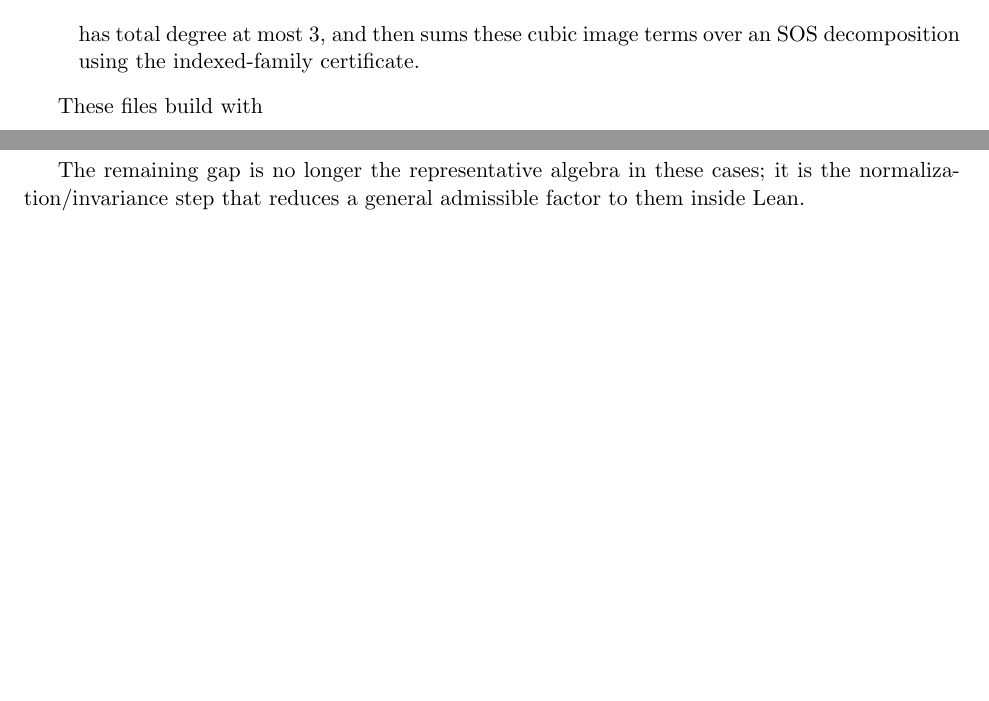
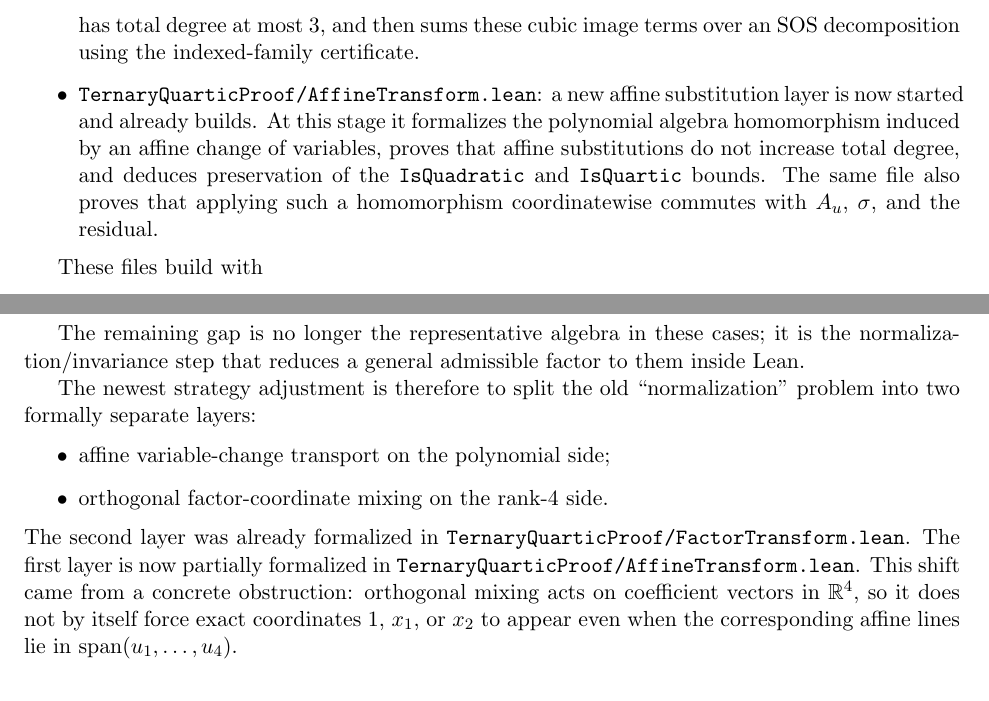
Before and after one commit to yuanchenyang/nonconvex_sos_landscape, a LaTeX document (writeup/exploration_log.tex): two parts of pages 2 and 5 of 8 before the commit and two parts of pages 2 and 6 of 8 after it, joined at a grey line, cut so that both start at the same text, the shorter picture padded with empty space. Compiled offline with pdfLaTeX.

Commit message:
Add affine substitution degree layer

```diff
--- a/writeup/exploration_log.tex
+++ b/writeup/exploration_log.tex
@@ -96,6 +96,13 @@ transformed image-plus-cone decomposition forces zero residual at a SOCP.
   \]
   has total degree at most $3$, and then sums these cubic image terms over an
   SOS decomposition using the indexed-family certificate.
+\item \texttt{TernaryQuarticProof/AffineTransform.lean}: a new affine
+  substitution layer is now started and already builds. At this stage it
+  formalizes the polynomial algebra homomorphism induced by an affine change of
+  variables, proves that affine substitutions do not increase total degree, and
+  deduces preservation of the \texttt{IsQuadratic} and \texttt{IsQuartic}
+  bounds. The same file also proves that applying such a homomorphism
+  coordinatewise commutes with $A_u$, $\sigma$, and the residual.
 \end{itemize}
 
 These files build with
@@ -321,6 +328,20 @@ The remaining gap is no longer the representative algebra in these cases; it is
 the normalization/invariance step that reduces a general admissible factor to
 them inside Lean.
 
+The newest strategy adjustment is therefore to split the old ``normalization''
+problem into two formally separate layers:
+\begin{itemize}
+\item affine variable-change transport on the polynomial side;
+\item orthogonal factor-coordinate mixing on the rank-$4$ side.
+\end{itemize}
+The second layer was already formalized in
+\texttt{TernaryQuarticProof/FactorTransform.lean}. The first layer is now
+partially formalized in \texttt{TernaryQuarticProof/AffineTransform.lean}. This
+shift came from a concrete obstruction: orthogonal mixing acts on coefficient
+vectors in $\mathbb{R}^4$, so it does not by itself force exact coordinates
+$1$, $x_1$, or $x_2$ to appear even when the corresponding affine lines lie in
+$\operatorname{span}(u_1,\dots,u_4)$.
+
 \section*{Additional Recorded Experiments}
 The checked-in Julia script now also records:
 \begin{verbatim}
```
Also changed, not shown: writeup/blueprint.tex (+20 -0 lines), writeup/exploration_log.tex (2 more changed lines), 2 other files.
